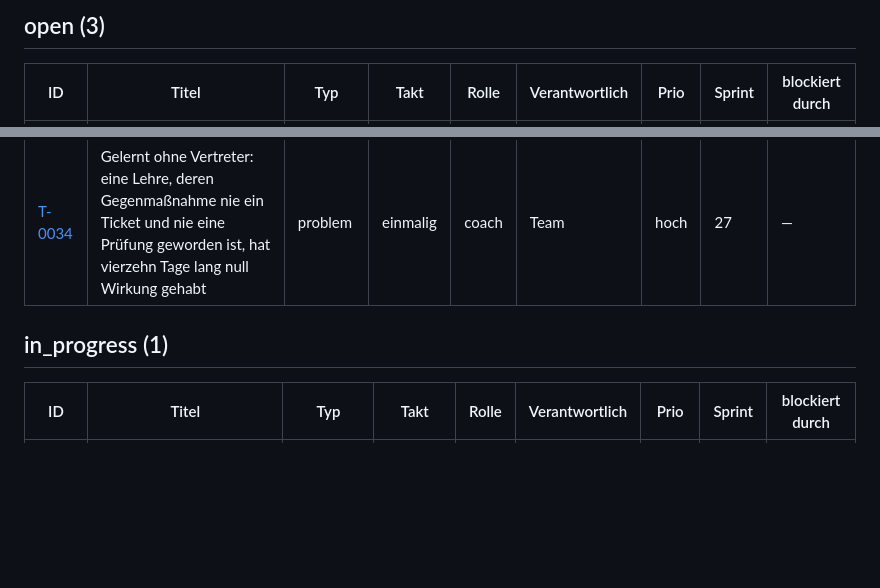
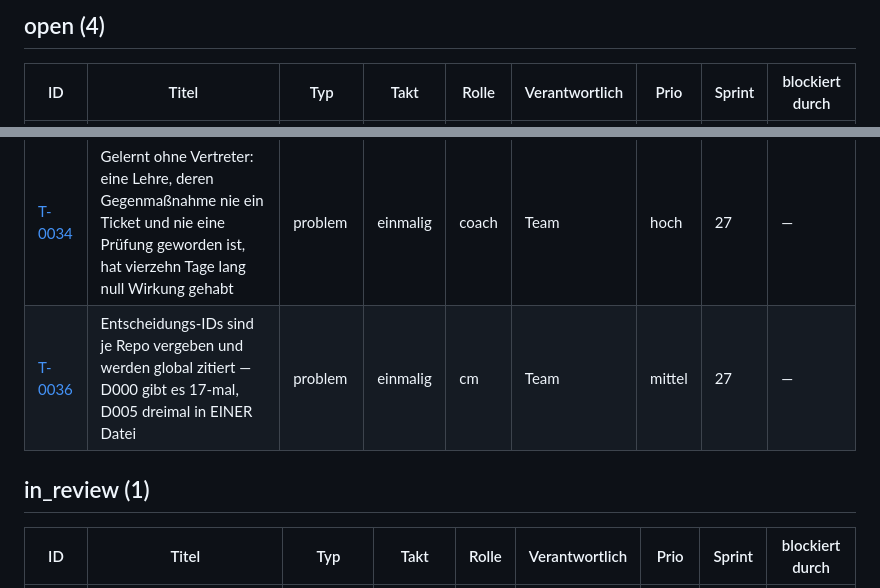
Before and after one commit to DiOflOrds/platform, a Markdown page: BOARD.md, 2 parts joined by grey strips. Rendered like a GitHub page; blank space fills up the shorter version.

Commit message:
platform/T-0035 -> in_review: A verbucht, keine Folgearbeit; Nebenbefund als T-0036

```diff
--- a/BOARD.md
+++ b/BOARD.md
@@ -4,14 +4,15 @@ Stand: 2026-08-20 · Tickets: 35 · davon wiederkehrend: 1
 
 
-## open (3)
+## open (4)
 
 | ID | Titel | Typ | Takt | Rolle | Verantwortlich | Prio | Sprint | blockiert durch |
 |---|---|---|---|---|---|---|---|---|
 | [T-0001](tickets/T-0001.md) | Takt: Werkzeug- und Plattformpflege (dauerhaft — Tools, Skripte, Mission Control) | task | je Session | cm | Team | hoch | 0 | — |
 | [T-0030](tickets/T-0030.md) | Kommentare an Aufgaben — Verlauf im Ticket-Rumpf wie im Team-Chat, ein Schreibweg, kein zweiter Speicher | change-request | einmalig | dev | Team | hoch | 25 | — |
 | [T-0034](tickets/T-0034.md) | Gelernt ohne Vertreter: eine Lehre, deren Gegenmaßnahme nie ein Ticket und nie eine Prüfung geworden ist, hat vierzehn Tage lang null Wirkung gehabt | problem | einmalig | coach | Team | hoch | 27 | — |
+| [T-0036](tickets/T-0036.md) | Entscheidungs-IDs sind je Repo vergeben und werden global zitiert — D000 gibt es 17-mal, D005 dreimal in EINER Datei | problem | einmalig | cm | Team | mittel | 27 | — |
 
-## in_progress (1)
+## in_review (1)
 
 | ID | Titel | Typ | Takt | Rolle | Verantwortlich | Prio | Sprint | blockiert durch |
 |---|---|---|---|---|---|---|---|---|
```
Also changed, not shown: other parts of BOARD.md (+1 -1 lines), tickets/T-0035.md (+1 -1 lines), tickets/T-0036.md (added, +88 -0 lines).
